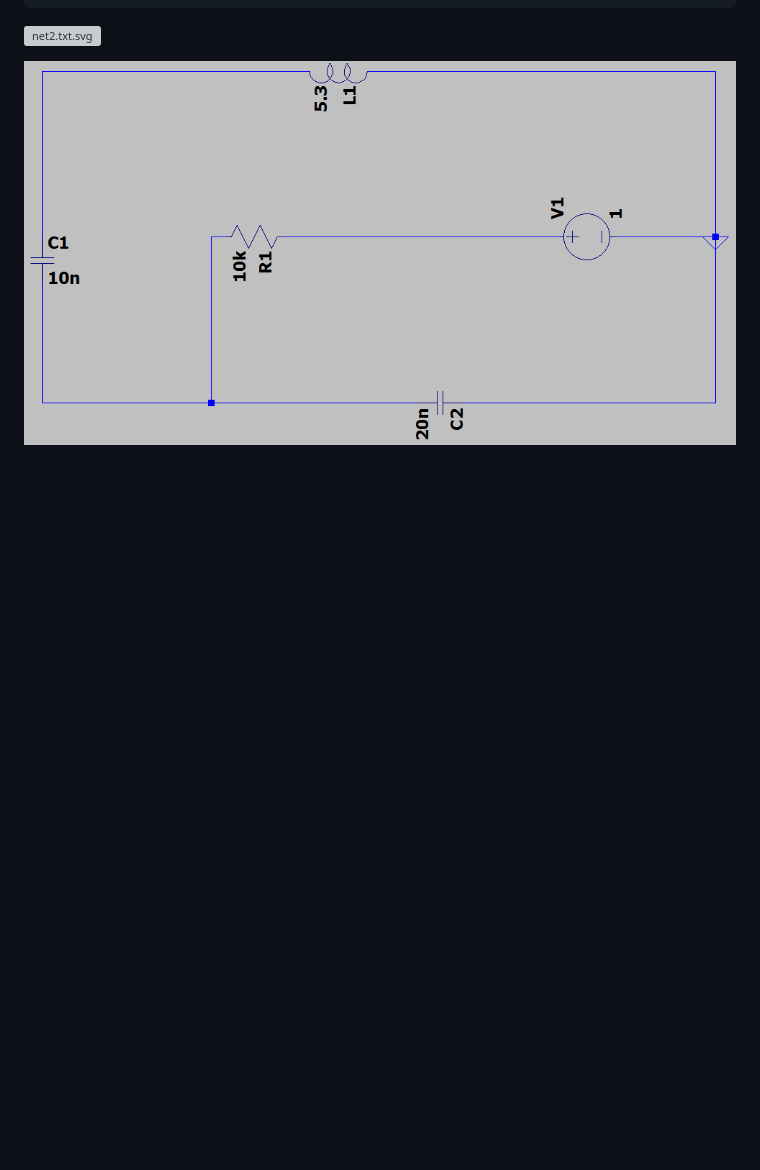
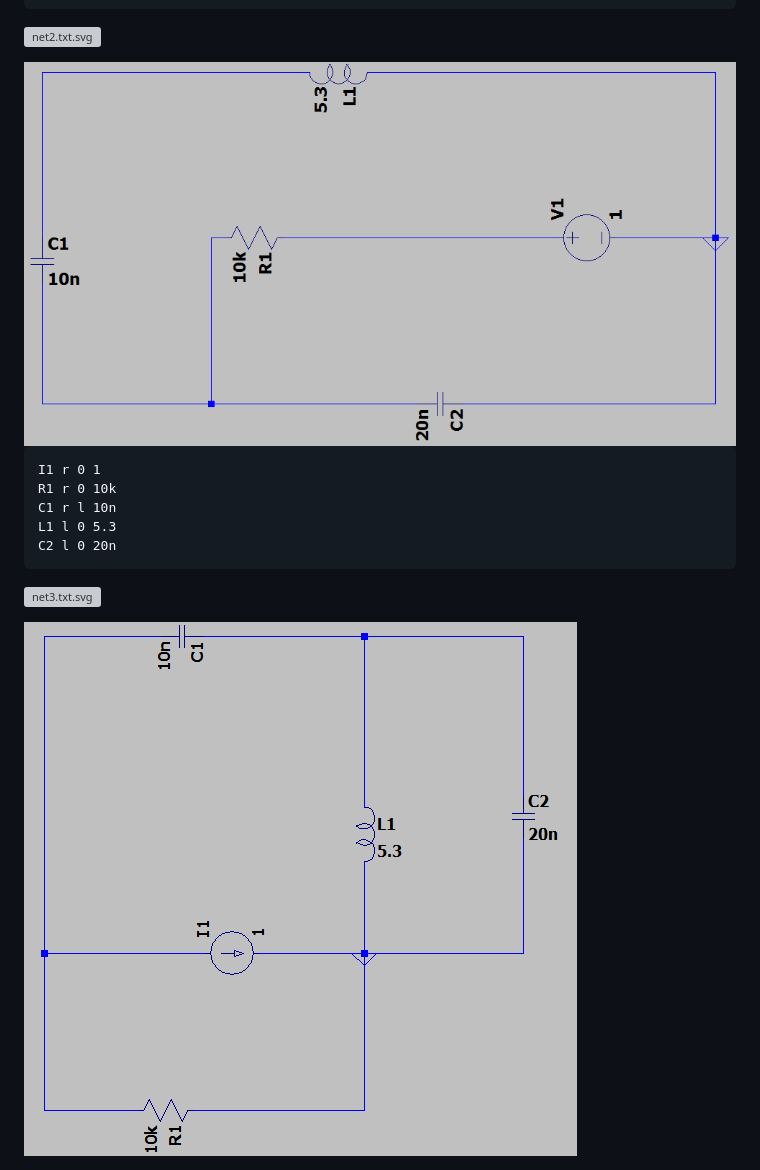
Before and after one commit to dominc8/netlist_converter, a Markdown page: README.md, the part around the change. Drawn GitHub-style; pictures changed too: example/net3.png (added); blank space fills up the shorter version; grey boxes are pictures that could not be loaded.

Commit message:
Add example with current source and node untipping

```diff
--- a/README.md
+++ b/README.md
@@ -46,3 +46,13 @@ Directory *example* contains example netlists that can be successfully parsed.
 ![net2.txt.svg](./example/net2.txt.svg)
 
 <img src="./example/net2.png">
+
+    I1 r 0 1
+    R1 r 0 10k
+    C1 r l 10n
+    L1 l 0 5.3
+    C2 l 0 20n
+
+![net3.txt.svg](./example/net3.txt.svg)
+
+<img src="./example/net3.png">
```
